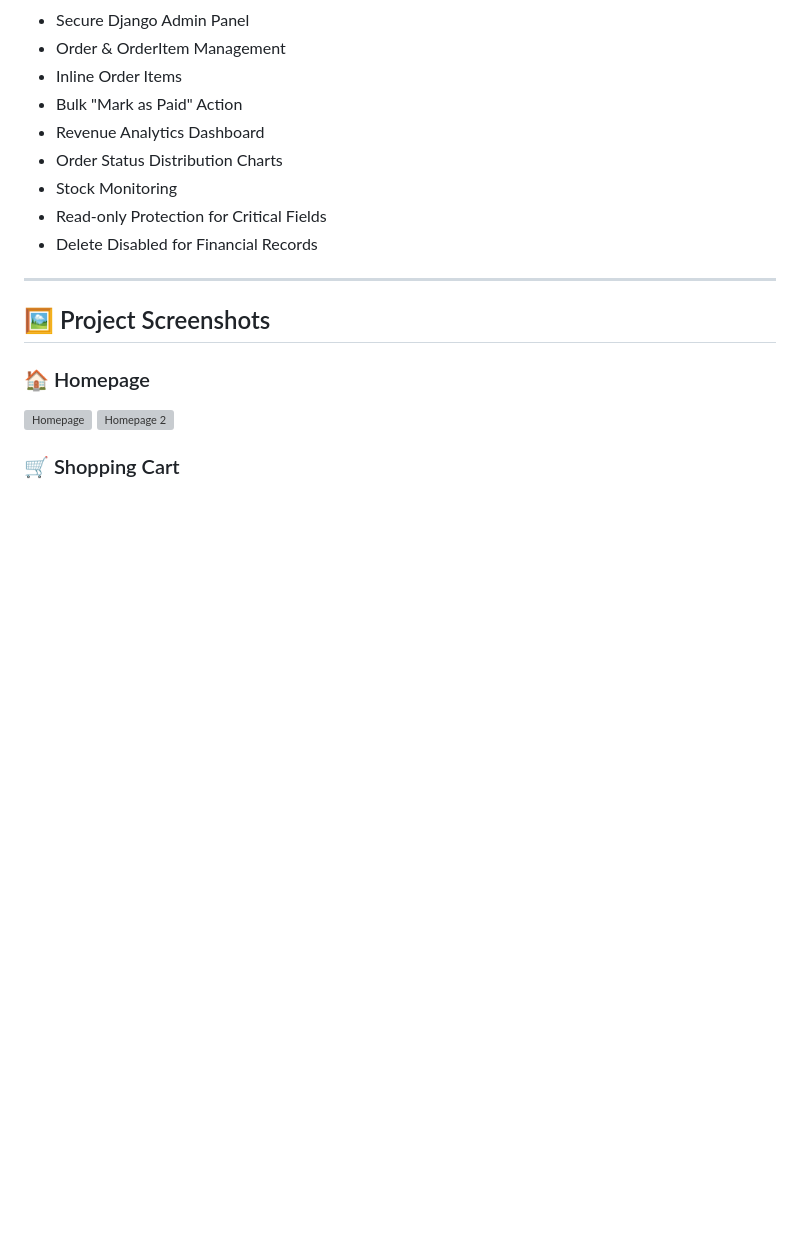
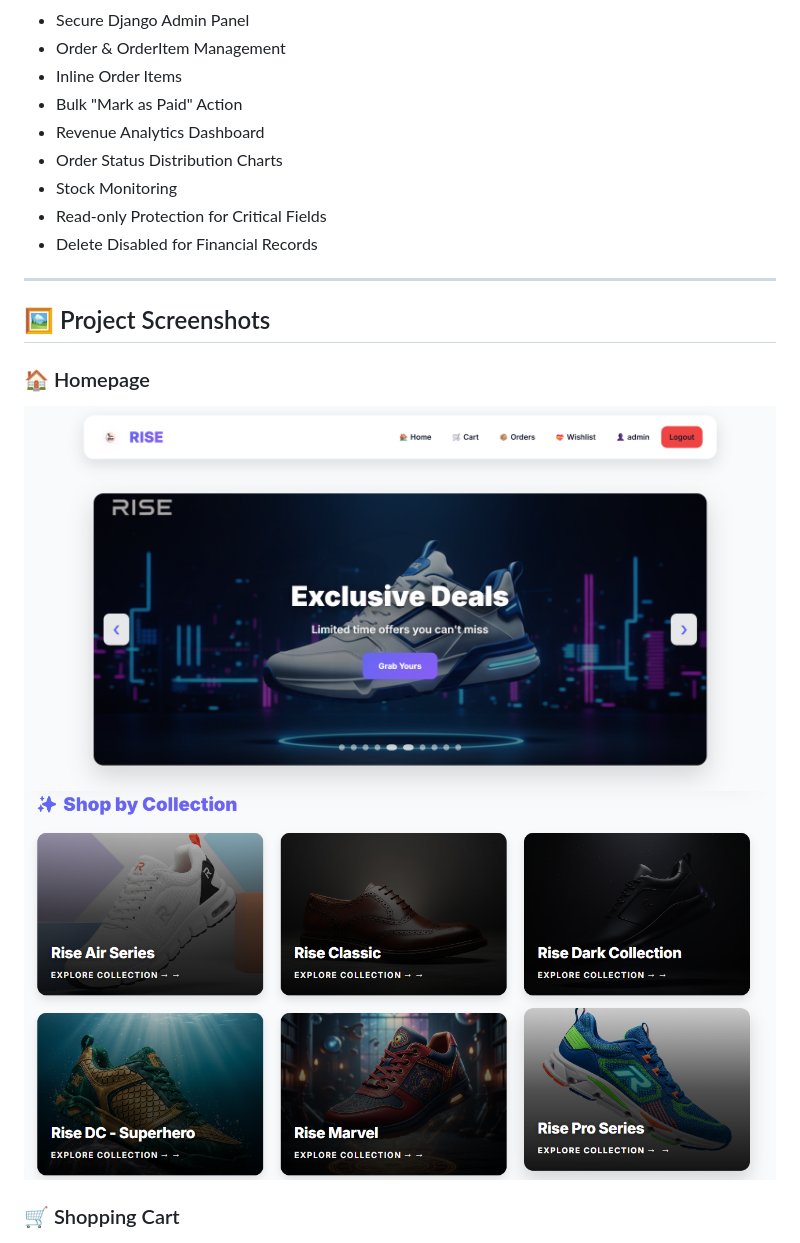
Before and after one commit to krishnakantgunjal/RISE-E-Commerce-Web-Application, a Markdown page: README.md, the part around the change. Drawn GitHub-style; blank space fills up the shorter version; grey boxes are pictures that could not be loaded.

```diff
--- a/README.md
+++ b/README.md
@@ -45,8 +45,8 @@ This project demonstrates practical full-stack Django development, admin customi
 ## 🖼 Project Screenshots
 
 ### 🏠 Homepage
-![Homepage](project-images/Homepage.png)
-![Homepage 2](project-images/Homepage1.png)
+![Homepage](project-images/homepage.png)
+![Homepage 2](project-images/homepage1.png)
 
 ### 🛒 Shopping Cart
 ![Cart](project-images/cart.png)
```
